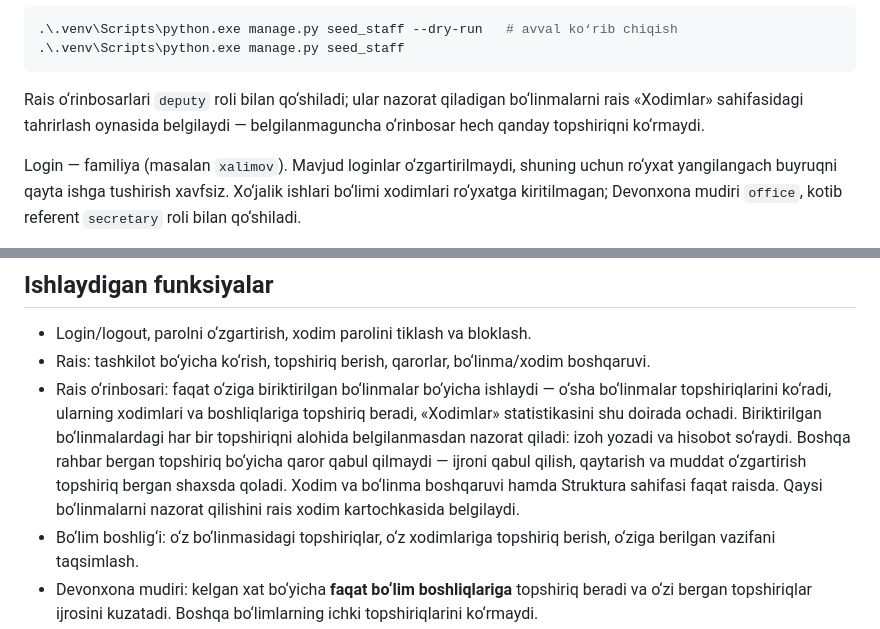
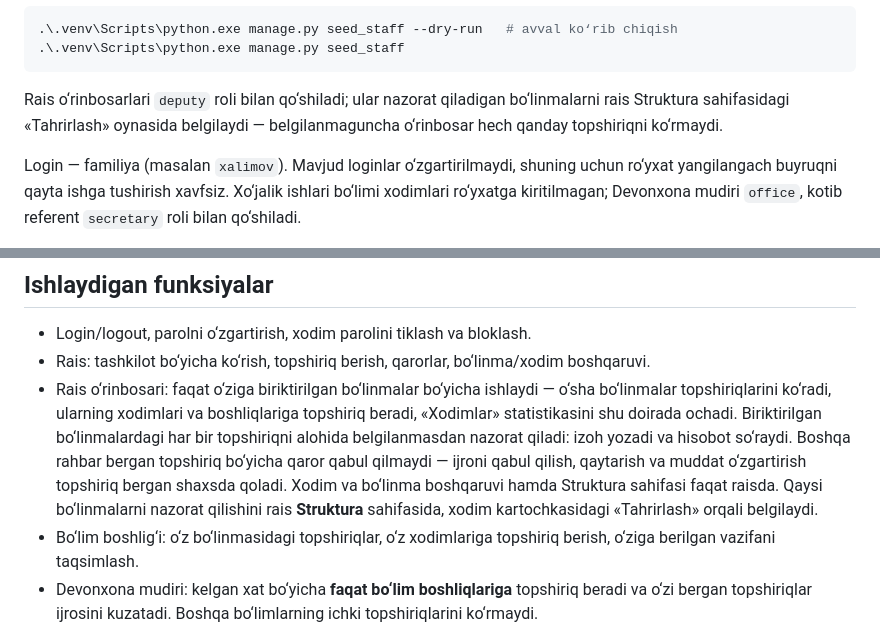
Before and after one commit to anasazamov/TASK-MANAGEMENT, a Markdown page: README.md, 2 parts joined by grey strips. Rendered like a GitHub page.

Commit message:
Name the page where a deputy's departments are set
The README sent the chair to the employees page for a field that lives on the
structure page, next to the rest of an employee's record.

````diff
--- a/README.md
+++ b/README.md
@@ -137,7 +137,7 @@ Server `certs/` papkasida shu kompyuter IP manzillari uchun o‘z-o‘zidan imzo
 .\.venv\Scripts\python.exe manage.py seed_staff
 ```
 
-Rais o‘rinbosarlari `deputy` roli bilan qo‘shiladi; ular nazorat qiladigan bo‘linmalarni rais «Xodimlar» sahifasidagi tahrirlash oynasida belgilaydi — belgilanmaguncha o‘rinbosar hech qanday topshiriqni ko‘rmaydi.
+Rais o‘rinbosarlari `deputy` roli bilan qo‘shiladi; ular nazorat qiladigan bo‘linmalarni rais Struktura sahifasidagi «Tahrirlash» oynasida belgilaydi — belgilanmaguncha o‘rinbosar hech qanday topshiriqni ko‘rmaydi.
 
 Login — familiya (masalan `xalimov`). Mavjud loginlar o‘zgartirilmaydi, shuning uchun ro‘yxat yangilangach buyruqni qayta ishga tushirish xavfsiz. Xo‘jalik ishlari bo‘limi xodimlari ro‘yxatga kiritilmagan; Devonxona mudiri `office`, kotib referent `secretary` roli bilan qo‘shiladi.
 
@@ -149,7 +149,7 @@ Admin kerak bo‘lsa: `python manage.py createsuperuser`. Oddiy rais hisobi Djan
 
 - Login/logout, parolni o‘zgartirish, xodim parolini tiklash va bloklash.
 - Rais: tashkilot bo‘yicha ko‘rish, topshiriq berish, qarorlar, bo‘linma/xodim boshqaruvi.
-- Rais o‘rinbosari: faqat o‘ziga biriktirilgan bo‘linmalar bo‘yicha ishlaydi — o‘sha bo‘linmalar topshiriqlarini ko‘radi, ularning xodimlari va boshliqlariga topshiriq beradi, «Xodimlar» statistikasini shu doirada ochadi. Biriktirilgan bo‘linmalardagi har bir topshiriqni alohida belgilanmasdan nazorat qiladi: izoh yozadi va hisobot so‘raydi. Boshqa rahbar bergan topshiriq bo‘yicha qaror qabul qilmaydi — ijroni qabul qilish, qaytarish va muddat o‘zgartirish topshiriq bergan shaxsda qoladi. Xodim va bo‘linma boshqaruvi hamda Struktura sahifasi faqat raisda. Qaysi bo‘linmalarni nazorat qilishini rais xodim kartochkasida belgilaydi.
+- Rais o‘rinbosari: faqat o‘ziga biriktirilgan bo‘linmalar bo‘yicha ishlaydi — o‘sha bo‘linmalar topshiriqlarini ko‘radi, ularning xodimlari va boshliqlariga topshiriq beradi, «Xodimlar» statistikasini shu doirada ochadi. Biriktirilgan bo‘linmalardagi har bir topshiriqni alohida belgilanmasdan nazorat qiladi: izoh yozadi va hisobot so‘raydi. Boshqa rahbar bergan topshiriq bo‘yicha qaror qabul qilmaydi — ijroni qabul qilish, qaytarish va muddat o‘zgartirish topshiriq bergan shaxsda qoladi. Xodim va bo‘linma boshqaruvi hamda Struktura sahifasi faqat raisda. Qaysi bo‘linmalarni nazorat qilishini rais **Struktura** sahifasida, xodim kartochkasidagi «Tahrirlash» orqali belgilaydi.
 - Bo‘lim boshlig‘i: o‘z bo‘linmasidagi topshiriqlar, o‘z xodimlariga topshiriq berish, o‘ziga berilgan vazifani taqsimlash.
 - Devonxona mudiri: kelgan xat bo‘yicha **faqat bo‘lim boshliqlariga** topshiriq beradi va o‘zi bergan topshiriqlar ijrosini kuzatadi. Boshqa bo‘limlarning ichki topshiriqlarini ko‘rmaydi.
 - Kotiba: butun tashkilot bo‘yicha topshiriqlar va «Xodimlar» statistikasini ko‘radi hamda **barcha bo‘linmalarga topshiriq beradi** (rais topshiriqlarini rasmiylashtiradi). O‘zi bergan topshiriq bo‘yicha rahbar hisoblanadi: ijroni qabul qiladi, muddat belgilaydi. Boshqa rahbarlar bergan topshiriqlar bo‘yicha qaror qabul qilmaydi; nazoratchi qilib belgilansa, izoh yozadi va hisobot so‘raydi. Xodim va bo‘linma boshqaruvi faqat raisda qoladi.
````
